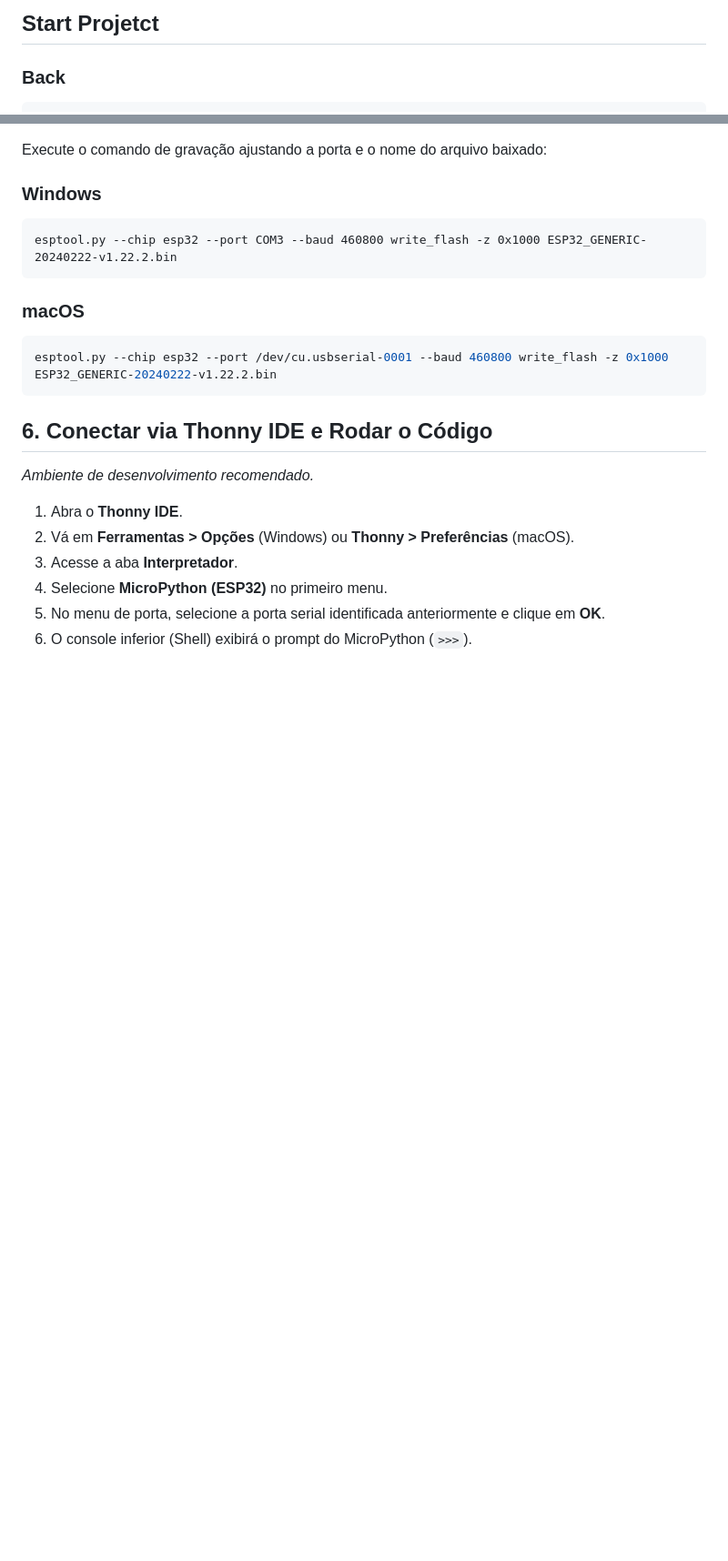
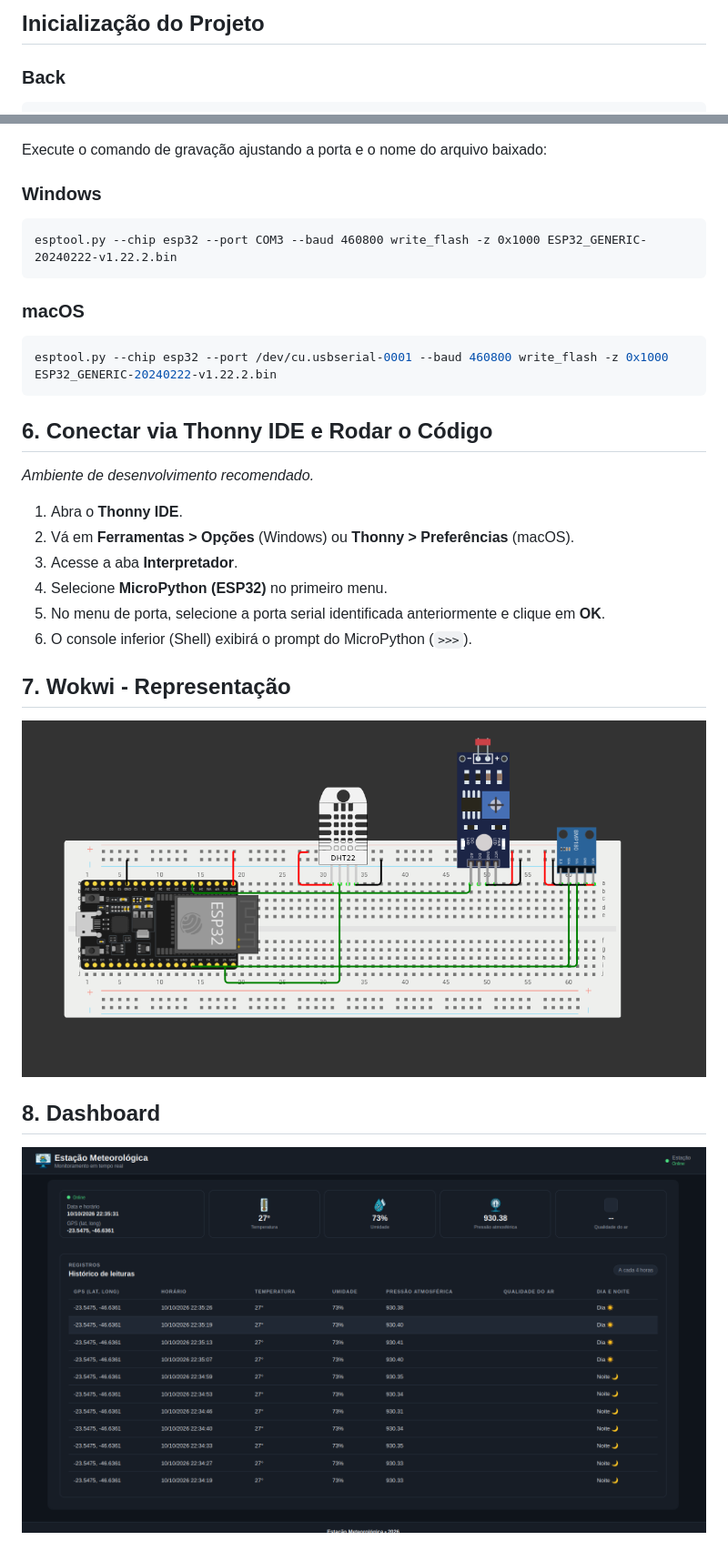
Before and after one commit to brandon-ribeiro/Projeto_Estacao_Meteorologica, a Markdown page: README.md, 2 parts joined by grey strips. Shown at 91% size. Rendered like a GitHub page; pictures changed too: front/assets/dashboard.png (added), front/assets/wokwi.png (added); blank space fills up the shorter version.

Commit message:
Ajuste feitos no readme

````diff
--- a/README.md
+++ b/README.md
@@ -1,4 +1,4 @@
-## Start Projetct
+## Inicialização do Projeto
 
 ### Back
 ```shell
@@ -100,3 +100,9 @@ esptool.py --chip esp32 --port /dev/cu.usbserial-0001 --baud 460800 write_flash
 4. Selecione **MicroPython (ESP32)** no primeiro menu.
 5. No menu de porta, selecione a porta serial identificada anteriormente e clique em **OK**.
 6. O console inferior (Shell) exibirá o prompt do MicroPython (`>>>`).
+
+## 7. Wokwi - Representação
+![Texto Alternativo](./front/assets/wokwi.png)
+
+## 8. Dashboard
+![Texto Alternativo](./front/assets/dashboard.png)
````
Also changed, not shown: 3 other files.
